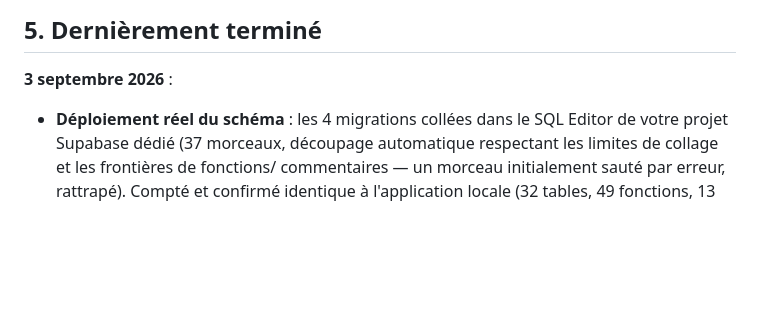
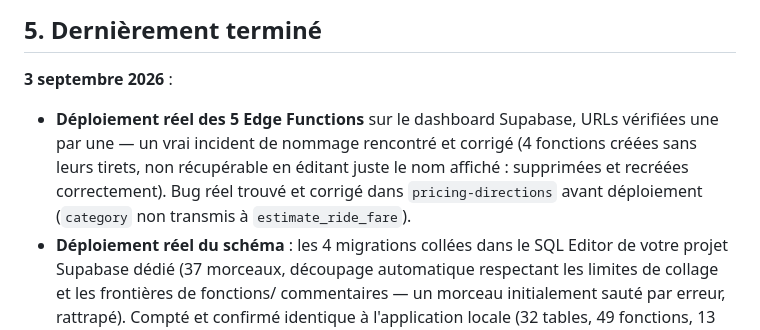
Before and after one commit to Gilles-04/vtc, a Markdown page: docs/STATUS.md, the part around one of its changes. GitHub-like rendering; blank space fills up the shorter version.

```diff
--- a/docs/STATUS.md
+++ b/docs/STATUS.md
@@ -110,6 +127,12 @@ Rien en cours — en attente de la prochaine demande.
 ## 5. Dernièrement terminé
 
 **3 septembre 2026** :
+- **Déploiement réel des 5 Edge Functions** sur le dashboard Supabase,
+  URLs vérifiées une par une — un vrai incident de nommage rencontré et
+  corrigé (4 fonctions créées sans leurs tirets, non récupérable en
+  éditant juste le nom affiché : supprimées et recréées correctement).
+  Bug réel trouvé et corrigé dans `pricing-directions` avant déploiement
+  (`category` non transmis à `estimate_ride_fare`).
 - **Déploiement réel du schéma** : les 4 migrations collées dans le SQL
   Editor de votre projet Supabase dédié (37 morceaux, découpage automatique
   respectant les limites de collage et les frontières de fonctions/
```
Also changed, not shown: other parts of docs/STATUS.md (+46 -30 lines).
